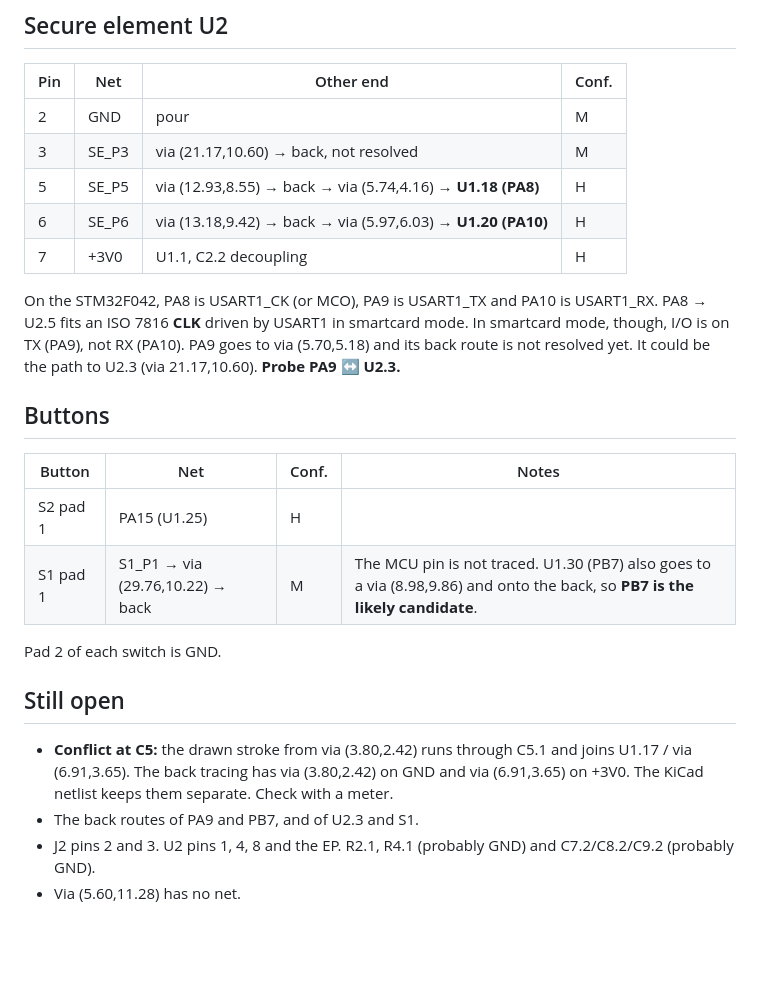
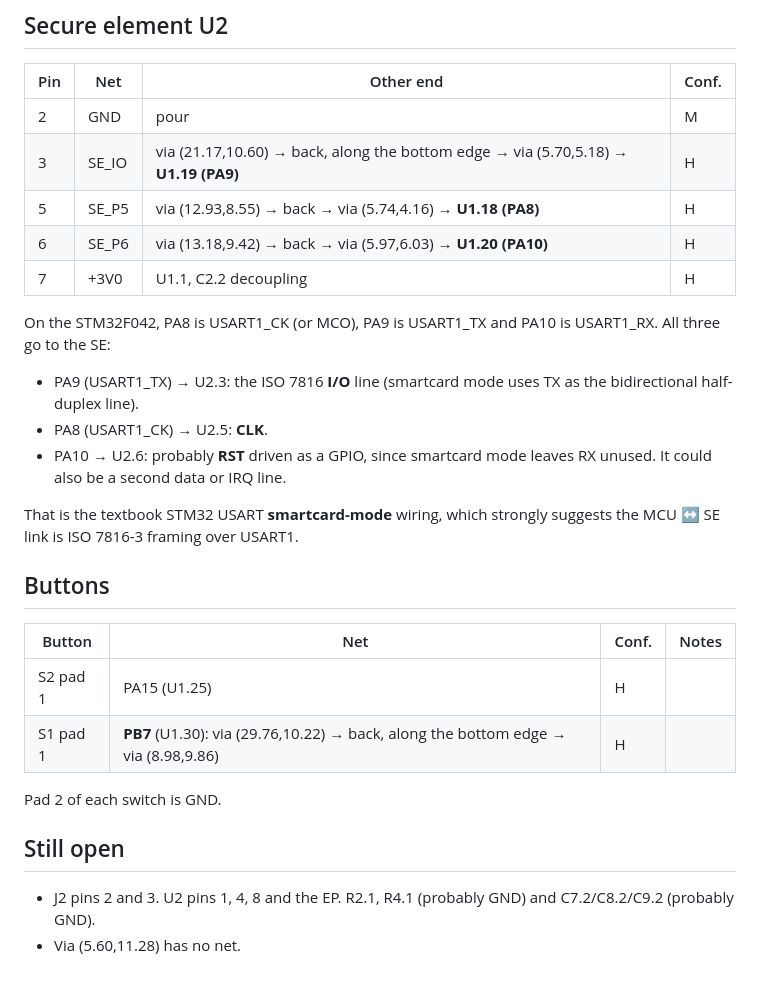
Before and after one commit to KarpelesLab/ledger_nano_s_re, a Markdown page: docs/tracing.md, the part around one of its changes. GitHub-like rendering; blank space fills up the shorter version.

```diff
--- a/docs/tracing.md
+++ b/docs/tracing.md
@@ -84,33 +95,34 @@ control GPIOs.
 | Pin | Net | Other end | Conf. |
 |-----|-----|-----------|-------|
 | 2 | GND | pour | M |
-| 3 | SE_P3 | via (21.17,10.60) → back, not resolved | M |
+| 3 | SE_IO | via (21.17,10.60) → back, along the bottom edge → via (5.70,5.18) → **U1.19 (PA9)** | H |
 | 5 | SE_P5 | via (12.93,8.55) → back → via (5.74,4.16) → **U1.18 (PA8)** | H |
 | 6 | SE_P6 | via (13.18,9.42) → back → via (5.97,6.03) → **U1.20 (PA10)** | H |
 | 7 | +3V0 | U1.1, C2.2 decoupling | H |
 
 On the STM32F042, PA8 is USART1_CK (or MCO), PA9 is USART1_TX and PA10 is
-USART1_RX. PA8 → U2.5 fits an ISO 7816 **CLK** driven by USART1 in smartcard
-mode. In smartcard mode, though, I/O is on TX (PA9), not RX (PA10). PA9 goes
-to via (5.70,5.18) and its back route is not resolved yet. It could be the
-path to U2.3 (via 21.17,10.60). **Probe PA9 ↔ U2.3.**
+USART1_RX. All three go to the SE:
+
+- PA9 (USART1_TX) → U2.3: the ISO 7816 **I/O** line (smartcard mode uses TX
+  as the bidirectional half-duplex line).
+- PA8 (USART1_CK) → U2.5: **CLK**.
+- PA10 → U2.6: probably **RST** driven as a GPIO, since smartcard mode
+  leaves RX unused. It could also be a second data or IRQ line.
+
+That is the textbook STM32 USART **smartcard-mode** wiring, which strongly
+suggests the MCU ↔ SE link is ISO 7816-3 framing over USART1.
 
 ## Buttons
 
 | Button | Net | Conf. | Notes |
 |--------|-----|-------|-------|
 | S2 pad 1 | PA15 (U1.25) | H | |
-| S1 pad 1 | S1_P1 → via (29.76,10.22) → back | M | The MCU pin is not traced. U1.30 (PB7) also goes to a via (8.98,9.86) and onto the back, so **PB7 is the likely candidate**. |
+| S1 pad 1 | **PB7** (U1.30): via (29.76,10.22) → back, along the bottom edge → via (8.98,9.86) | H | |
 
 Pad 2 of each switch is GND.
 
 ## Still open
 
-- **Conflict at C5:** the drawn stroke from via (3.80,2.42) runs through C5.1
-  and joins U1.17 / via (6.91,3.65). The back tracing has via (3.80,2.42) on
-  GND and via (6.91,3.65) on +3V0. The KiCad netlist keeps them separate.
-  Check with a meter.
-- The back routes of PA9 and PB7, and of U2.3 and S1.
 - J2 pins 2 and 3. U2 pins 1, 4, 8 and the EP. R2.1, R4.1 (probably GND) and
   C7.2/C8.2/C9.2 (probably GND).
 - Via (5.60,11.28) has no net.
```
Also changed, not shown: other parts of docs/tracing.md (+16 -5 lines), README.md (+18 -17 lines), docs/kicad.md (+4 -4 lines), docs/img/trace_back_xcf.jpg (added), docs/img/trace_back_xcf_layer.png (added), 6 other files.
